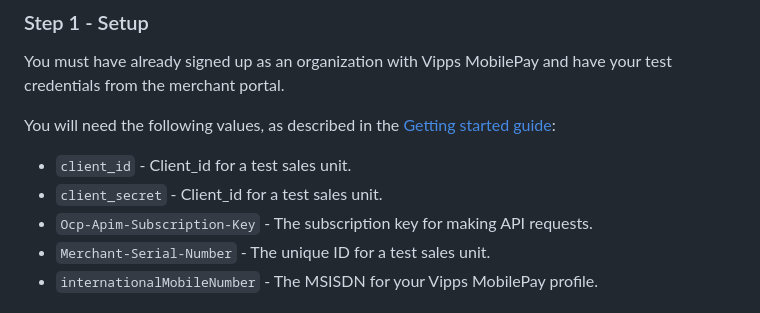
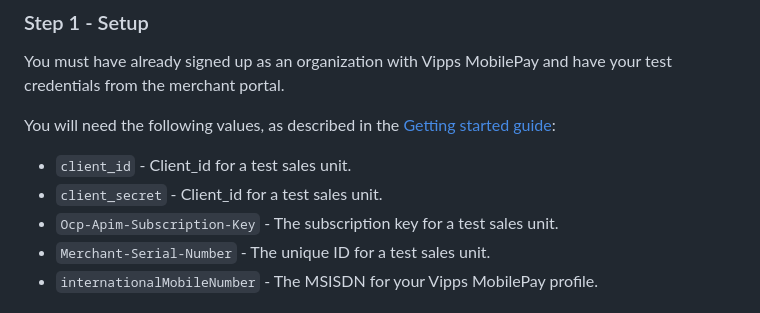
Before and after one commit to vippsas/vipps-check-in-api, a Markdown page: vipps-check-in-api-quick-start.md, the part around the change. Rendered like a GitHub page.

Commit message:
Align description

```diff
--- a/vipps-check-in-api-quick-start.md
+++ b/vipps-check-in-api-quick-start.md
@@ -37,7 +37,7 @@ You will need the following values, as described in the
 
 * `client_id` - Client_id for a test sales unit.
 * `client_secret` - Client_id for a test sales unit.
-* `Ocp-Apim-Subscription-Key` - The subscription key for making API requests.
+* `Ocp-Apim-Subscription-Key` - The subscription key for a test sales unit.
 * `Merchant-Serial-Number` - The unique ID for a test sales unit.
 * `internationalMobileNumber` - The MSISDN for your Vipps MobilePay profile.
 
```
